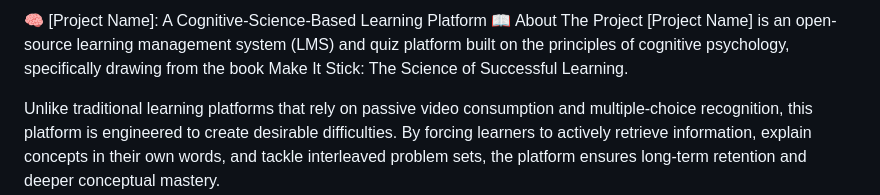
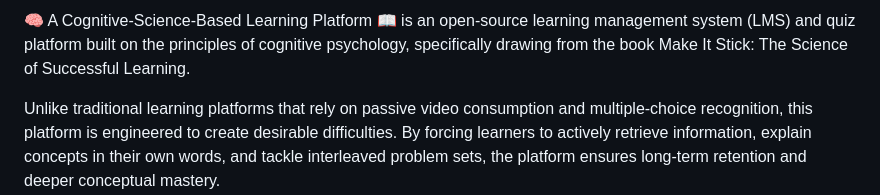
Before and after one commit to finyak4/Math_learning_platform_based_on_congnitive_science, a Markdown page: README.md, the part around the change. Drawn GitHub-style.

Commit message:
Update project title and description formatting
Reformatted project title and description for clarity.

```diff
--- a/README.md
+++ b/README.md
@@ -1,6 +1,5 @@
-🧠 [Project Name]: A Cognitive-Science-Based Learning Platform
-📖 About The Project
-[Project Name] is an open-source learning management system (LMS) and quiz platform built on the principles of cognitive psychology, specifically drawing from the book Make It Stick: The Science of Successful Learning.
+🧠 A Cognitive-Science-Based Learning Platform 📖
+is an open-source learning management system (LMS) and quiz platform built on the principles of cognitive psychology, specifically drawing from the book Make It Stick: The Science of Successful Learning.
 
 Unlike traditional learning platforms that rely on passive video consumption and multiple-choice recognition, this platform is engineered to create desirable difficulties. By forcing learners to actively retrieve information, explain concepts in their own words, and tackle interleaved problem sets, the platform ensures long-term retention and deeper conceptual mastery.
 
```
